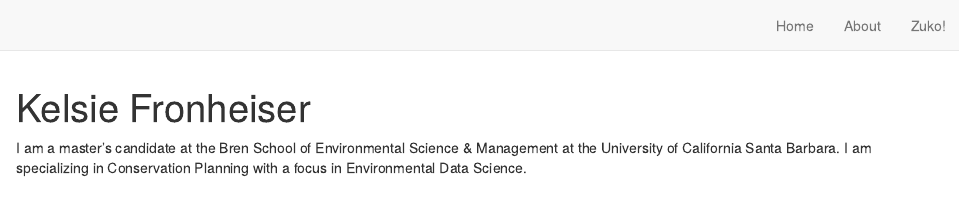
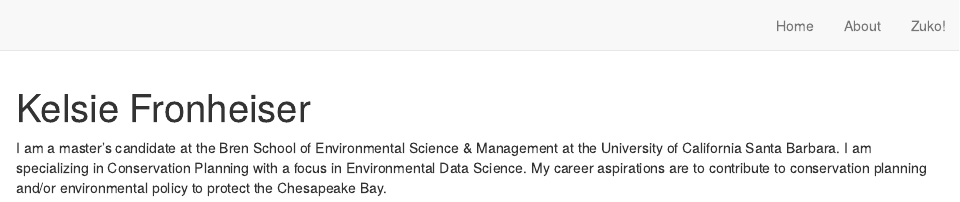
Before and after one commit to kfronh1/Personal-Webpage, an R Markdown document (index.Rmd): the page in a window 1100 px wide, from its top. Rendered offline with R 4.5, knitr and Pandoc, with nearby package versions; drawn as R Markdown's standard HTML page in place of the format the file asks for.

Commit message:
Updated bio

```diff
--- a/index.Rmd
+++ b/index.Rmd
@@ -15,4 +15,4 @@ output:
 site: distill::distill_website
 ---
 
-I am a master's candidate at the Bren School of Environmental Science & Management at the University of California Santa Barbara. I am specializing in Conservation Planning with a focus in Environmental Data Science.
+I am a master's candidate at the Bren School of Environmental Science & Management at the University of California Santa Barbara. I am specializing in Conservation Planning with a focus in Environmental Data Science. My career aspirations are to contribute to conservation planning and/or environmental policy to protect the Chesapeake Bay.
```
Also changed, not shown: docs/search.json, 1 other file.
